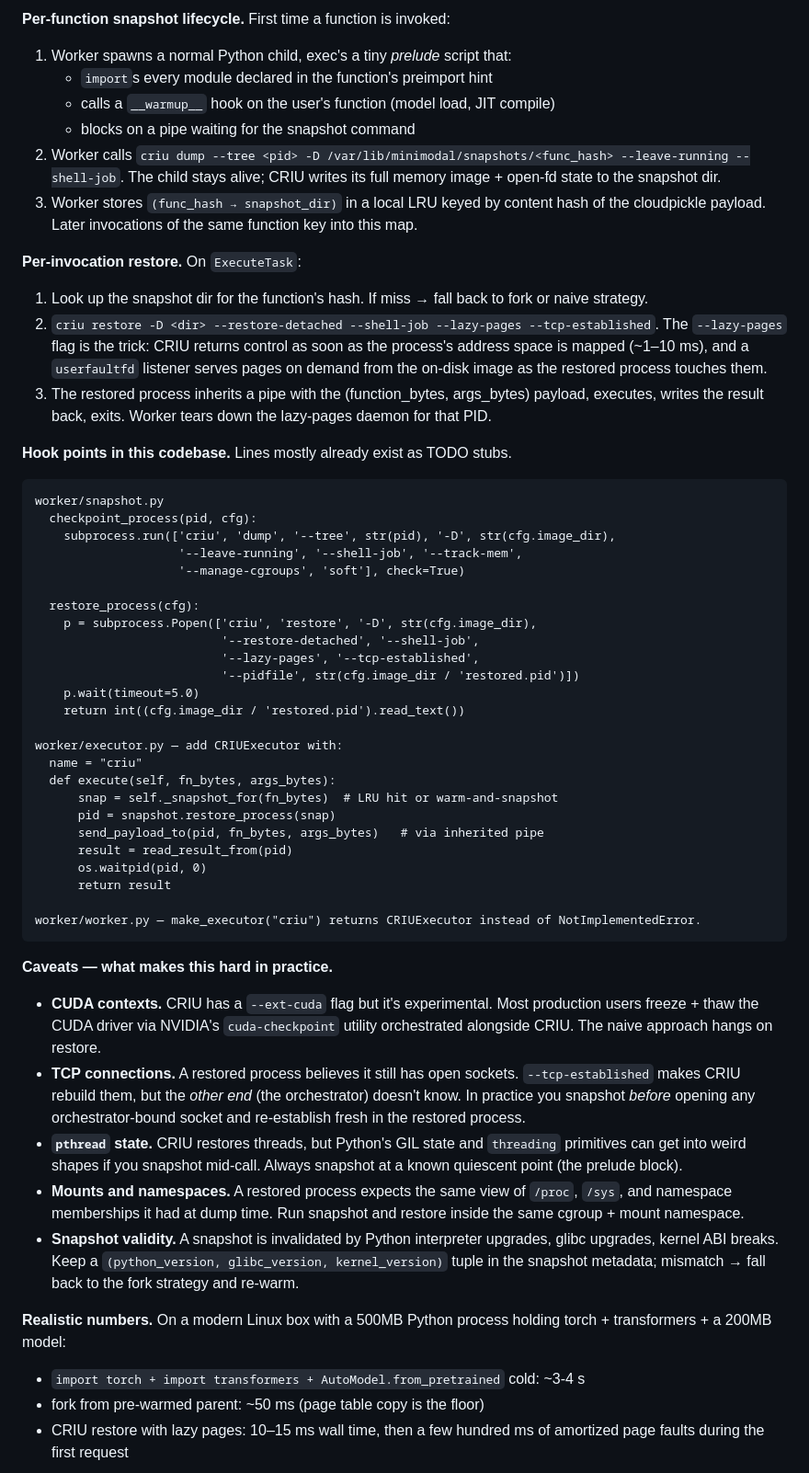
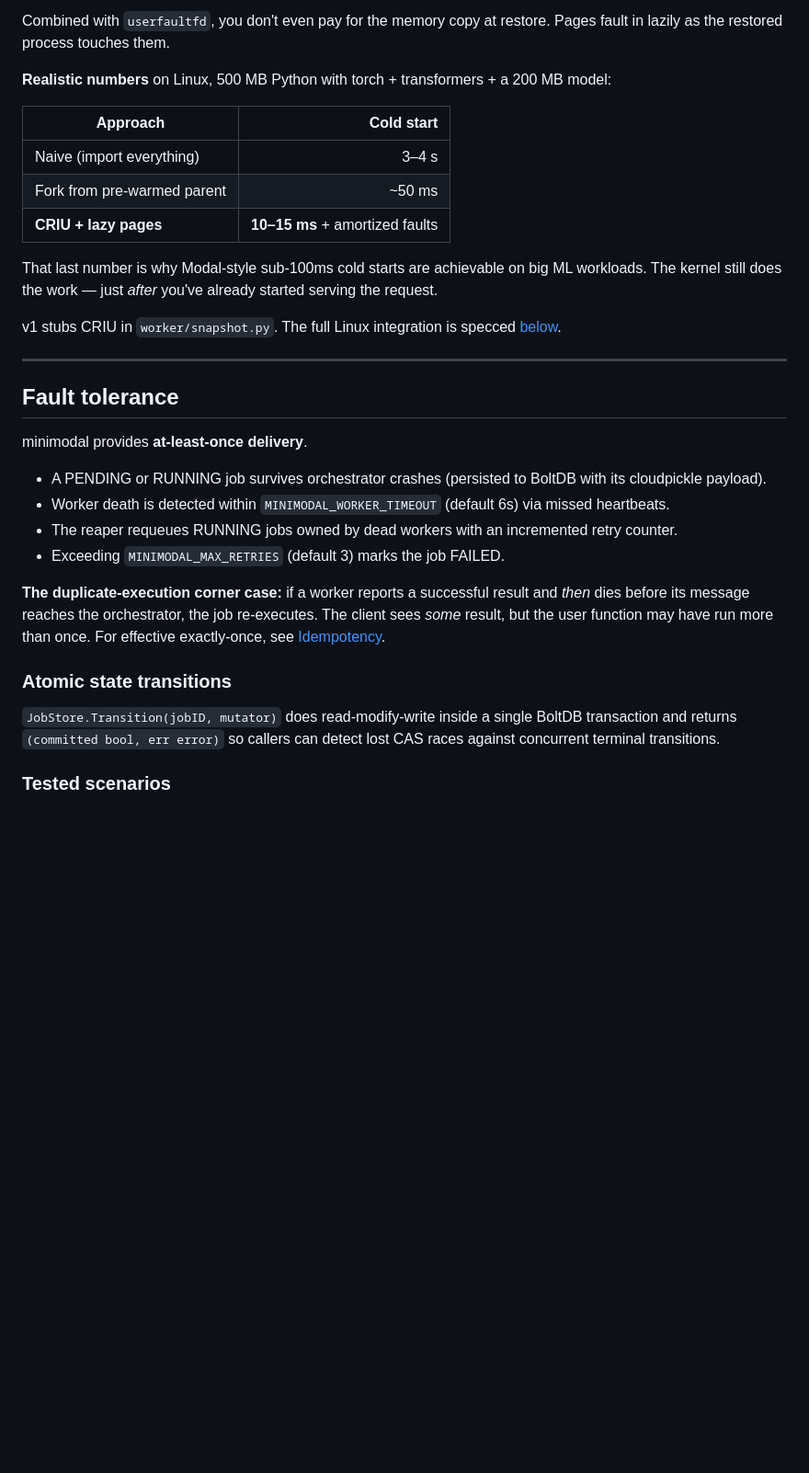
Before and after one commit to AlexCSalinas/minimodal, a Markdown page: README.md, the part around one of its changes. Shown at 92% size. GitHub-like rendering; blank space fills up the shorter version.

Commit message:
Rewrite README for readability; rename roadmap-end to stretch goals

````diff
--- a/README.md
+++ b/README.md
@@ -211,77 +190,34 @@ Plus `criu --version >= 3.18` for userfaultfd lazy-restore support.
 
-**Per-function snapshot lifecycle.** First time a function is invoked:
+Combined with `userfaultfd`, you don't even pay for the memory copy at restore. Pages fault in lazily as the restored process touches them.
 
-1. Worker spawns a normal Python child, exec's a tiny *prelude* script that:
-   - `import`s every module declared in the function's preimport hint
-   - calls a `__warmup__` hook on the user's function (model load, JIT compile)
-   - blocks on a pipe waiting for the snapshot command
-2. Worker calls `criu dump --tree <pid> -D /var/lib/minimodal/snapshots/<func_hash> --leave-running --shell-job`. The child stays alive; CRIU writes its full memory image + open-fd state to the snapshot dir.
-3. Worker stores `(func_hash → snapshot_dir)` in a local LRU keyed by content hash of the cloudpickle payload. Later invocations of the same function key into this map.
+**Realistic numbers** on Linux, 500 MB Python with torch + transformers + a 200 MB model:
 
-**Per-invocation restore.** On `ExecuteTask`:
+| Approach | Cold start |
+|----------|-----------:|
+| Naive (import everything) | 3–4 s |
+| Fork from pre-warmed parent | ~50 ms |
+| **CRIU + lazy pages** | **10–15 ms** + amortized faults |
 
-1. Look up the snapshot dir for the function's hash. If miss → fall back to fork or naive strategy.
-2. `criu restore -D <dir> --restore-detached --shell-job --lazy-pages --tcp-established`. The `--lazy-pages` flag is the trick: CRIU returns control as soon as the process's address space is mapped (~1–10 ms), and a `userfaultfd` listener serves pages on demand from the on-disk image as the restored process touches them.
-3. The restored process inherits a pipe with the (function_bytes, args_bytes) payload, executes, writes the result back, exits. Worker tears down the lazy-pages daemon for that PID.
+That last number is why Modal-style sub-100ms cold starts are achievable on big ML workloads. The kernel still does the work — just *after* you've already started serving the request.
 
-**Hook points in this codebase.** Lines mostly already exist as TODO stubs.
+v1 stubs CRIU in `worker/snapshot.py`. The full Linux integration is specced [below](#criu-on-linux-the-spec).
 
-```
-worker/snapshot.py
-  checkpoint_process(pid, cfg):
-    subprocess.run(['criu', 'dump', '--tree', str(pid), '-D', str(cfg.image_dir),
-                    '--leave-running', '--shell-job', '--track-mem',
-                    '--manage-cgroups', 'soft'], check=True)
+---
 
-  restore_process(cfg):
-    p = subprocess.Popen(['criu', 'restore', '-D', str(cfg.image_dir),
-                          '--restore-detached', '--shell-job',
-                          '--lazy-pages', '--tcp-established',
-                          '--pidfile', str(cfg.image_dir / 'restored.pid')])
-    p.wait(timeout=5.0)
-    return int((cfg.image_dir / 'restored.pid').read_text())
+## Fault tolerance
 
-worker/executor.py — add CRIUExecutor with:
-  name = "criu"
-  def execute(self, fn_bytes, args_bytes):
-      snap = self._snapshot_for(fn_bytes)  # LRU hit or warm-and-snapshot
-      pid = snapshot.restore_process(snap)
-      send_payload_to(pid, fn_bytes, args_bytes)   # via inherited pipe
-      result = read_result_from(pid)
-      os.waitpid(pid, 0)
-      return result
+minimodal provides **at-least-once delivery**.
 
-worker/worker.py — make_executor("criu") returns CRIUExecutor instead of NotImplementedError.
-```
+- A PENDING or RUNNING job survives orchestrator crashes (persisted to BoltDB with its cloudpickle payload).
+- Worker death is detected within `MINIMODAL_WORKER_TIMEOUT` (default 6s) via missed heartbeats.
+- The reaper requeues RUNNING jobs owned by dead workers with an incremented retry counter.
+- Exceeding `MINIMODAL_MAX_RETRIES` (default 3) marks the job FAILED.
 
-**Caveats — what makes this hard in practice.**
+**The duplicate-execution corner case:** if a worker reports a successful result and *then* dies before its message reaches the orchestrator, the job re-executes. The client sees *some* result, but the user function may have run more than once. For effective exactly-once, see [Idempotency](#idempotency).
 
-- **CUDA contexts.** CRIU has a `--ext-cuda` flag but it's experimental.
-  Most production users freeze + thaw the CUDA driver via NVIDIA's
-  `cuda-checkpoint` utility orchestrated alongside CRIU. The naive
-  approach hangs on restore.
-- **TCP connections.** A restored process believes it still has open
-  sockets. `--tcp-established` makes CRIU rebuild them, but the *other
-  end* (the orchestrator) doesn't know. In practice you snapshot
-  *before* opening any orchestrator-bound socket and re-establish
-  fresh in the restored process.
-- **`pthread` state.** CRIU restores threads, but Python's GIL state and
-  `threading` primitives can get into weird shapes if you snapshot
-  mid-call. Always snapshot at a known quiescent point (the prelude
-  block).
-- **Mounts and namespaces.** A restored process expects the same view
-  of `/proc`, `/sys`, and namespace memberships it had at dump time.
-  Run snapshot and restore inside the same cgroup + mount namespace.
-- **Snapshot validity.** A snapshot is invalidated by Python interpreter
-  upgrades, glibc upgrades, kernel ABI breaks. Keep a `(python_version,
-  glibc_version, kernel_version)` tuple in the snapshot metadata; mismatch
-  → fall back to the fork strategy and re-warm.
+### Atomic state transitions
 
-**Realistic numbers.** On a modern Linux box with a 500MB Python process
-holding torch + transformers + a 200MB model:
+`JobStore.Transition(jobID, mutator)` does read-modify-write inside a single BoltDB transaction and returns `(committed bool, err error)` so callers can detect lost CAS races against concurrent terminal transitions.
 
-- `import torch + import transformers + AutoModel.from_pretrained` cold: ~3-4 s
-- fork from pre-warmed parent: ~50 ms (page table copy is the floor)
-- CRIU restore with lazy pages: 10–15 ms wall time, then a few hundred ms of
-  amortized page faults during the first request
+### Tested scenarios
 
````
Also changed, not shown: other parts of README.md (+203 -179 lines).
